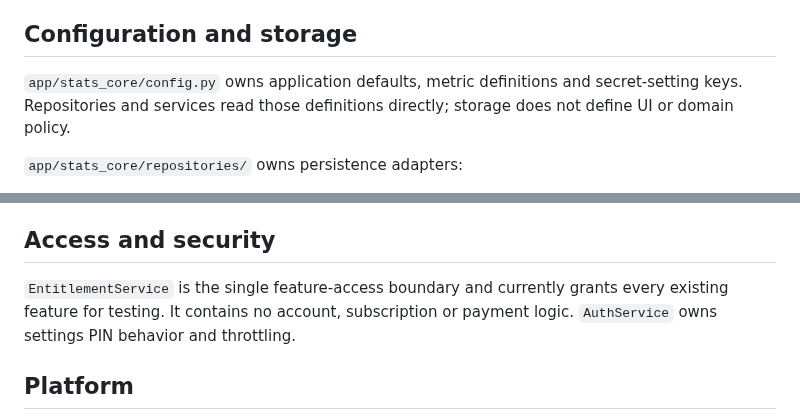
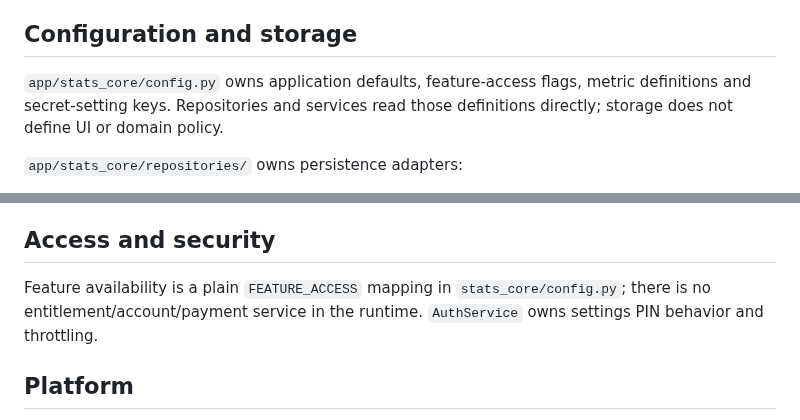
Before and after one commit to matijepekovic/pi-sales-leaderboard, a Markdown page: ARCHITECTURE.md, 2 parts joined by grey strips. Drawn GitHub-style.

Commit message:
Document feature access as configuration

```diff
--- a/ARCHITECTURE.md
+++ b/ARCHITECTURE.md
@@ -8,7 +8,7 @@ The application has explicit runtime ownership while preserving the production S
 
 ## Configuration and storage
 
-`app/stats_core/config.py` owns application defaults, metric definitions and secret-setting keys. Repositories and services read those definitions directly; storage does not define UI or domain policy.
+`app/stats_core/config.py` owns application defaults, feature-access flags, metric definitions and secret-setting keys. Repositories and services read those definitions directly; storage does not define UI or domain policy.
 
 `app/stats_core/repositories/` owns persistence adapters:
 
@@ -42,7 +42,7 @@ Product Close Rates has separate source, repository, refresh service and screen
 
 ## Access and security
 
-`EntitlementService` is the single feature-access boundary and currently grants every existing feature for testing. It contains no account, subscription or payment logic. `AuthService` owns settings PIN behavior and throttling.
+Feature availability is a plain `FEATURE_ACCESS` mapping in `stats_core/config.py`; there is no entitlement/account/payment service in the runtime. `AuthService` owns settings PIN behavior and throttling.
 
 ## Platform
 
```
